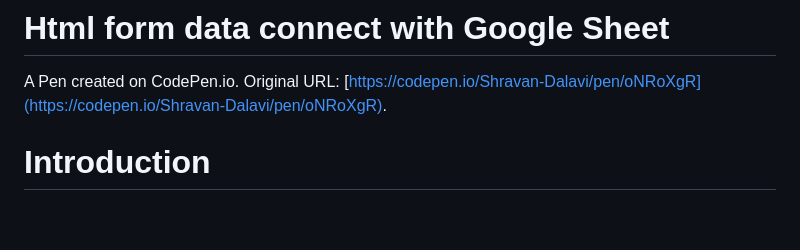
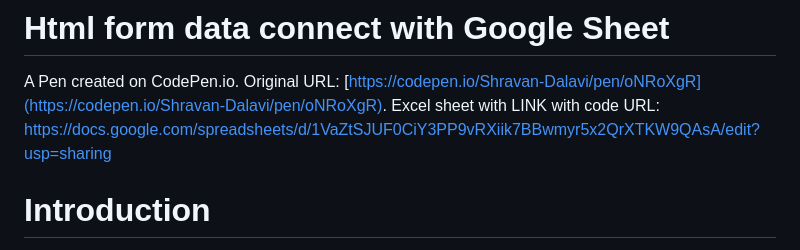
Before and after one commit to ShravanDalavi/html-form-data-connect-with-Google-Sheet, a Markdown page: README.md, the part around the change. GitHub-like rendering; blank space fills up the shorter version.

```diff
--- a/README.md
+++ b/README.md
@@ -1,6 +1,7 @@
 # Html form data connect with Google Sheet
 
 A Pen created on CodePen.io. Original URL: [https://codepen.io/Shravan-Dalavi/pen/oNRoXgR](https://codepen.io/Shravan-Dalavi/pen/oNRoXgR).
+Excel sheet with LINK with code URL: https://docs.google.com/spreadsheets/d/1VaZtSJUF0CiY3PP9vRXiik7BBwmyr5x2QrXTKW9QAsA/edit?usp=sharing
 
 # Introduction
 Integrating HTML forms with Google Sheets allows you to collect and store user-submitted data efficiently. In this report, we’ll explore how to achieve this integration using plain HTML, JavaScript, and Google Apps Script.
```
